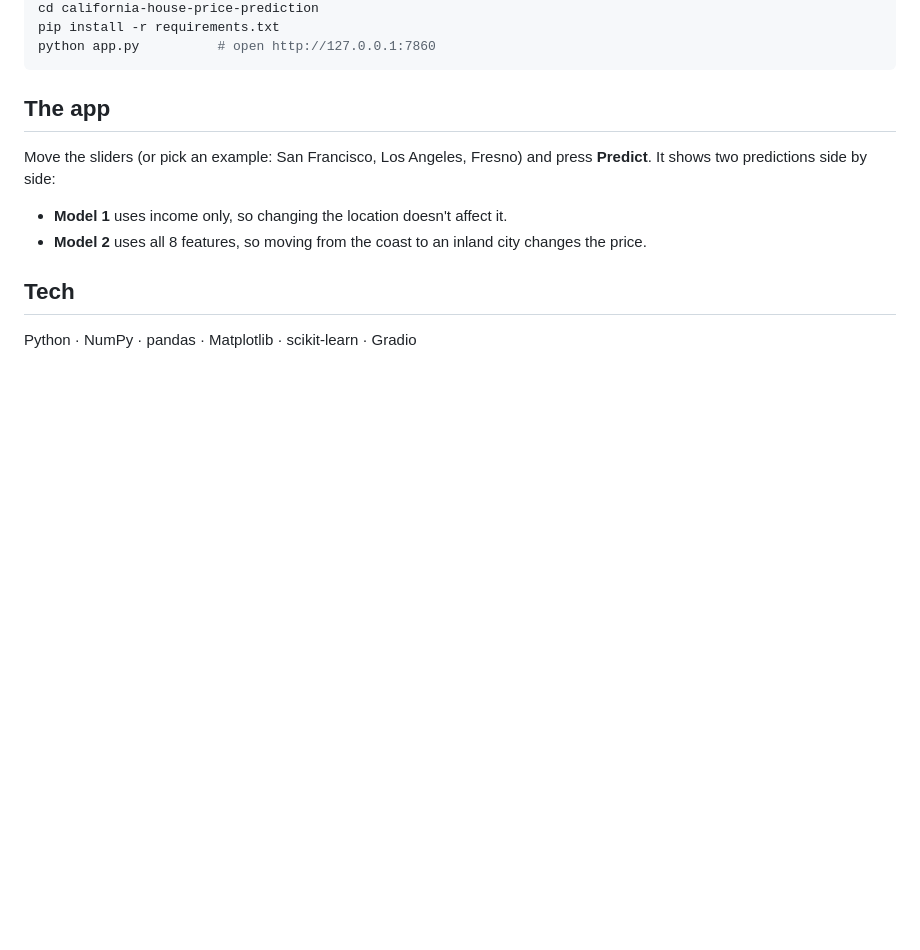
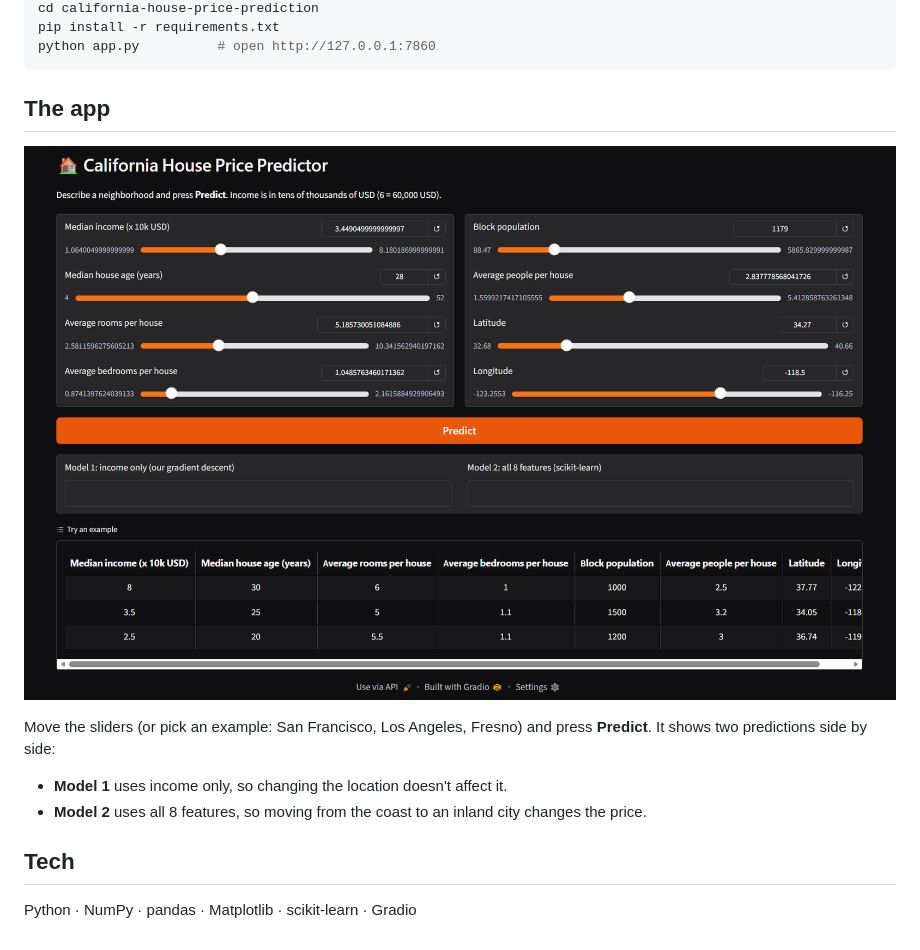
Before and after one commit to abdelrahmaannnn/california-house-price-prediction, a Markdown page: README.md, the part around the change. Rendered like a GitHub page; pictures changed too: images/gradio_app.png (added); blank space fills up the shorter version.

Commit message:
Add screenshot of the Gradio app to README
Co-Authored-By: Claude Opus 5.5 <noreply@anthropic.com>

```diff
--- a/README.md
+++ b/README.md
@@ -49,6 +49,8 @@ python app.py          # open http://127.0.0.1:7860
 
 ## The app
 
+![California House Price Predictor (Gradio app)](images/gradio_app.png)
+
 Move the sliders (or pick an example: San Francisco, Los Angeles, Fresno) and press **Predict**. It shows two predictions side by side:
 
 - **Model 1** uses income only, so changing the location doesn't affect it.
```
